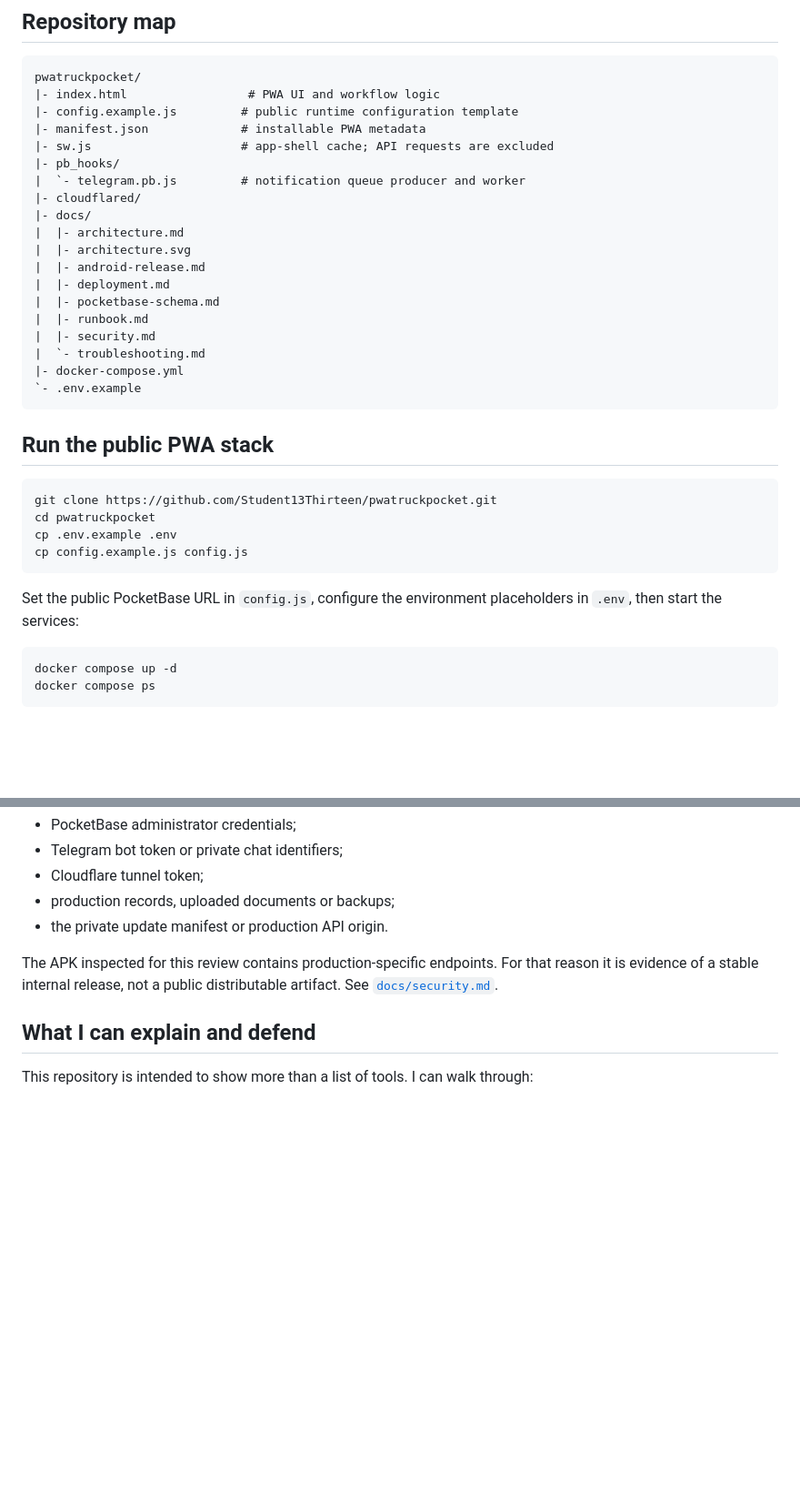
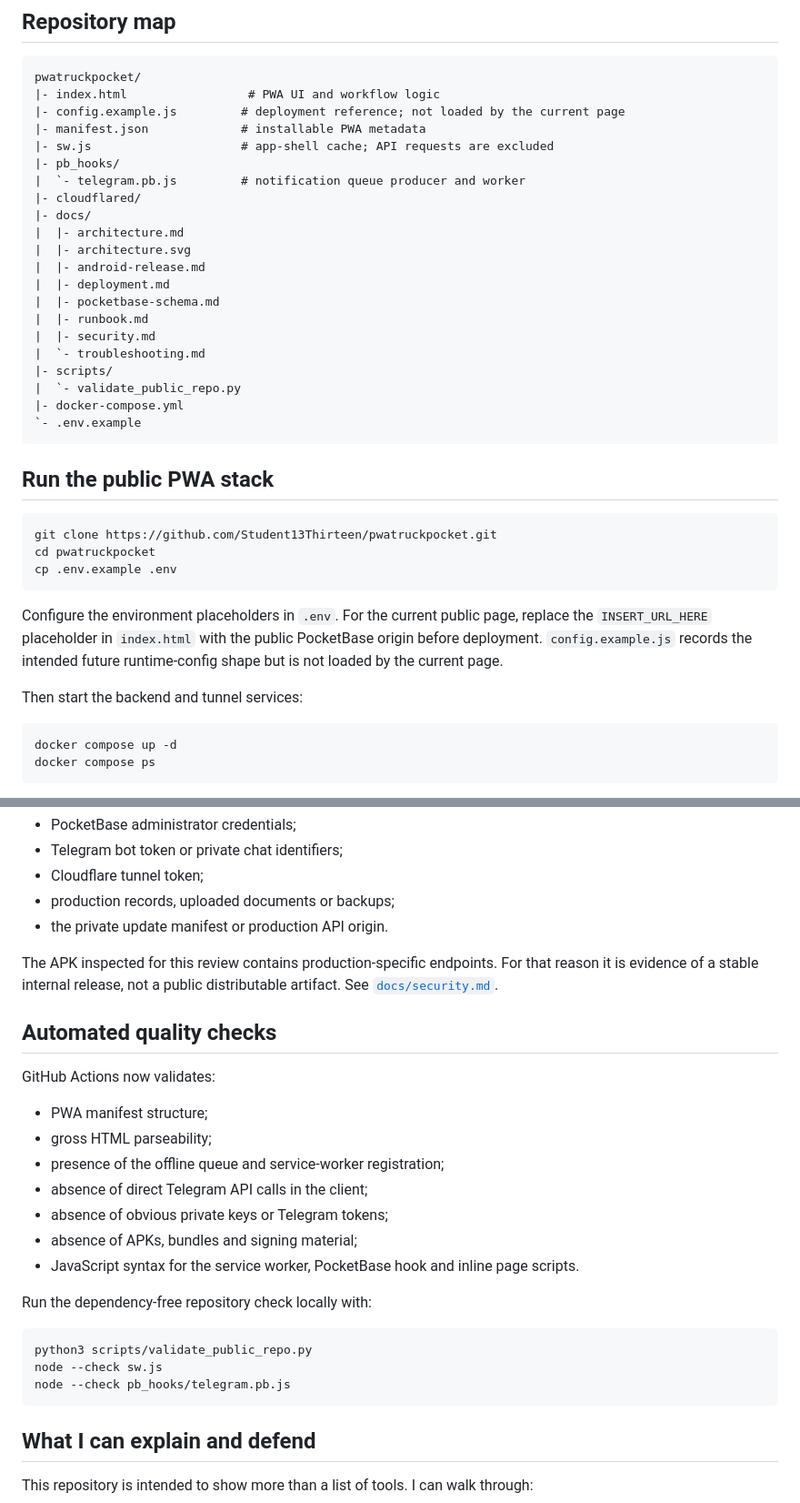
Before and after one commit to Student13Thirteen/pwatruckpocket, a Markdown page: README.md, 2 parts joined by grey strips. Shown at 91% size. GitHub-like rendering; blank space fills up the shorter version.

Commit message:
Clarify public PWA configuration path

````diff
--- a/README.md
+++ b/README.md
@@ -119,7 +119,7 @@ See [`docs/architecture.md`](docs/architecture.md) for component boundaries, onl
 ```text
 pwatruckpocket/
 |- index.html                 # PWA UI and workflow logic
-|- config.example.js         # public runtime configuration template
+|- config.example.js         # deployment reference; not loaded by the current page
 |- manifest.json             # installable PWA metadata
 |- sw.js                     # app-shell cache; API requests are excluded
 |- pb_hooks/
@@ -134,6 +134,8 @@ pwatruckpocket/
 |  |- runbook.md
 |  |- security.md
 |  `- troubleshooting.md
+|- scripts/
+|  `- validate_public_repo.py
 |- docker-compose.yml
 `- .env.example
 ```
@@ -144,10 +146,11 @@ pwatruckpocket/
 git clone https://github.com/Student13Thirteen/pwatruckpocket.git
 cd pwatruckpocket
 cp .env.example .env
-cp config.example.js config.js
 ```
 
-Set the public PocketBase URL in `config.js`, configure the environment placeholders in `.env`, then start the services:
+Configure the environment placeholders in `.env`. For the current public page, replace the `INSERT_URL_HERE` placeholder in `index.html` with the public PocketBase origin before deployment. `config.example.js` records the intended future runtime-config shape but is not loaded by the current page.
+
+Then start the backend and tunnel services:
 
 ```bash
 docker compose up -d
@@ -178,6 +181,26 @@ The frontend must never contain:
 - the private update manifest or production API origin.
 
 The APK inspected for this review contains production-specific endpoints. For that reason it is evidence of a stable internal release, not a public distributable artifact. See [`docs/security.md`](docs/security.md).
+
+## Automated quality checks
+
+GitHub Actions now validates:
+
+- PWA manifest structure;
+- gross HTML parseability;
+- presence of the offline queue and service-worker registration;
+- absence of direct Telegram API calls in the client;
+- absence of obvious private keys or Telegram tokens;
+- absence of APKs, bundles and signing material;
+- JavaScript syntax for the service worker, PocketBase hook and inline page scripts.
+
+Run the dependency-free repository check locally with:
+
+```bash
+python3 scripts/validate_public_repo.py
+node --check sw.js
+node --check pb_hooks/telegram.pb.js
+```
 
 ## What I can explain and defend
 
````
